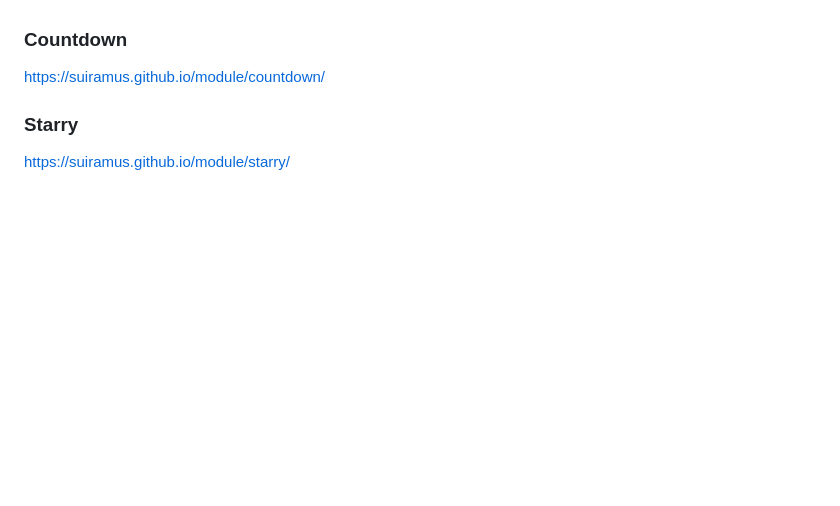
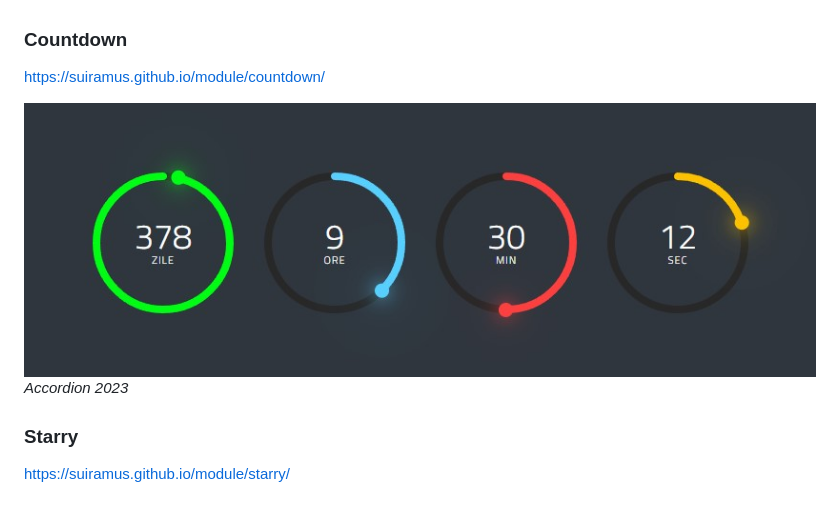
Before and after one commit to suiramus/Module-2023, a Markdown page: README.md, the part around the change. GitHub-like rendering; pictures changed too: countdown/countdown.jpg (added); blank space fills up the shorter version.

Commit message:
Added image for Countdown

```diff
--- a/README.md
+++ b/README.md
@@ -13,6 +13,9 @@ https://suiramus.github.io/module/timeline/
 ### Countdown
 https://suiramus.github.io/module/countdown/
 
+![Countdown 2023](/countdown/countdown.jpg)
+*Accordion 2023*
+
 ### Starry
 https://suiramus.github.io/module/starry/
 
```
Also changed, not shown: 1 other file.
